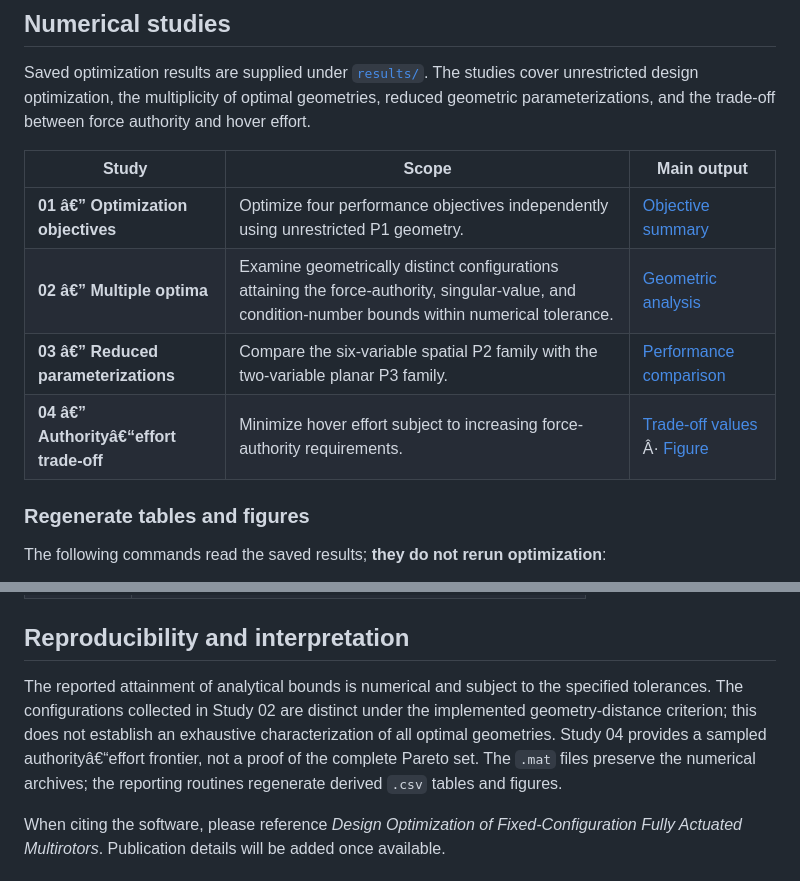
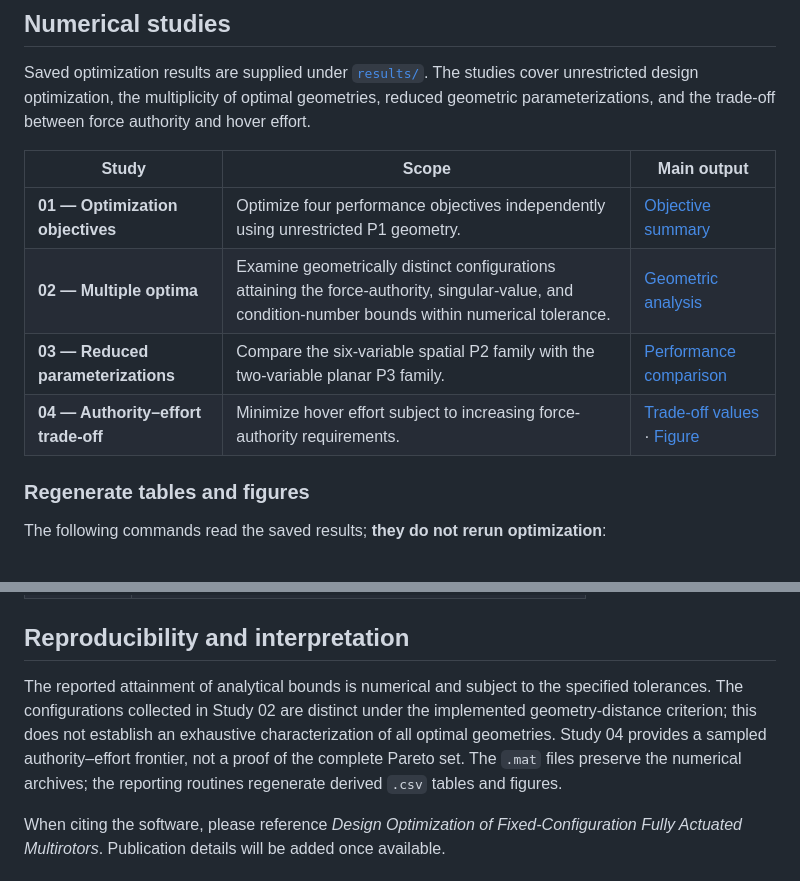
Before and after one commit to ANCL/FA_multirotor_toolkit, a Markdown page: README.md, 2 parts joined by grey strips. GitHub-like rendering.

Commit message:
Fix README encoding

```diff
--- a/README.md
+++ b/README.md
@@ -59,10 +59,10 @@ Saved optimization results are supplied under [`results/`](results/). The studie
 
 | Study | Scope | Main output |
 | --- | --- | --- |
-| **01 â€” Optimization objectives** | Optimize four performance objectives independently using unrestricted P1 geometry. | [Objective summary](results/study_01/tables/objective_summary.csv) |
-| **02 â€” Multiple optima** | Examine geometrically distinct configurations attaining the force-authority, singular-value, and condition-number bounds within numerical tolerance. | [Geometric analysis](results/study_02/tables/study02_manuscript_summary.csv) |
-| **03 â€” Reduced parameterizations** | Compare the six-variable spatial P2 family with the two-variable planar P3 family. | [Performance comparison](results/study_03/tables/parameterization_comparison.csv) |
-| **04 â€” Authorityâ€“effort trade-off** | Minimize hover effort subject to increasing force-authority requirements. | [Trade-off values](results/study_04/tables/authority_effort_key_points.csv) Â· [Figure](results/study_04/figures/pareto_authority_effort.pdf) |
+| **01 — Optimization objectives** | Optimize four performance objectives independently using unrestricted P1 geometry. | [Objective summary](results/study_01/tables/objective_summary.csv) |
+| **02 — Multiple optima** | Examine geometrically distinct configurations attaining the force-authority, singular-value, and condition-number bounds within numerical tolerance. | [Geometric analysis](results/study_02/tables/study02_manuscript_summary.csv) |
+| **03 — Reduced parameterizations** | Compare the six-variable spatial P2 family with the two-variable planar P3 family. | [Performance comparison](results/study_03/tables/parameterization_comparison.csv) |
+| **04 — Authority–effort trade-off** | Minimize hover effort subject to increasing force-authority requirements. | [Trade-off values](results/study_04/tables/authority_effort_key_points.csv) · [Figure](results/study_04/figures/pareto_authority_effort.pdf) |
 
 ### Regenerate tables and figures
 
@@ -107,7 +107,7 @@ Solver settings, design constraints, random seeds, and study-specific tolerances
 
 ## Reproducibility and interpretation
 
-The reported attainment of analytical bounds is numerical and subject to the specified tolerances. The configurations collected in Study 02 are distinct under the implemented geometry-distance criterion; this does not establish an exhaustive characterization of all optimal geometries. Study 04 provides a sampled authorityâ€“effort frontier, not a proof of the complete Pareto set. The `.mat` files preserve the numerical archives; the reporting routines regenerate derived `.csv` tables and figures.
+The reported attainment of analytical bounds is numerical and subject to the specified tolerances. The configurations collected in Study 02 are distinct under the implemented geometry-distance criterion; this does not establish an exhaustive characterization of all optimal geometries. Study 04 provides a sampled authority–effort frontier, not a proof of the complete Pareto set. The `.mat` files preserve the numerical archives; the reporting routines regenerate derived `.csv` tables and figures.
 
 When citing the software, please reference *Design Optimization of Fixed-Configuration Fully Actuated Multirotors*. Publication details will be added once available.
 
```
